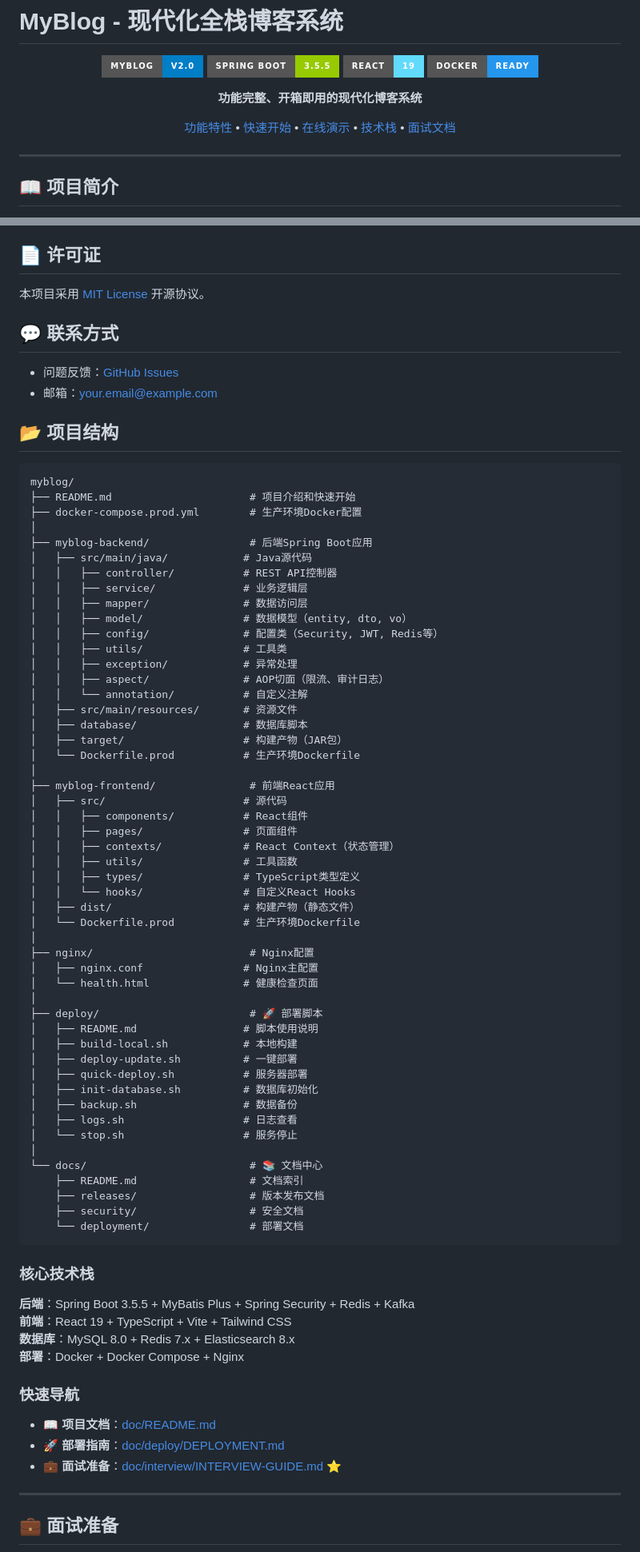
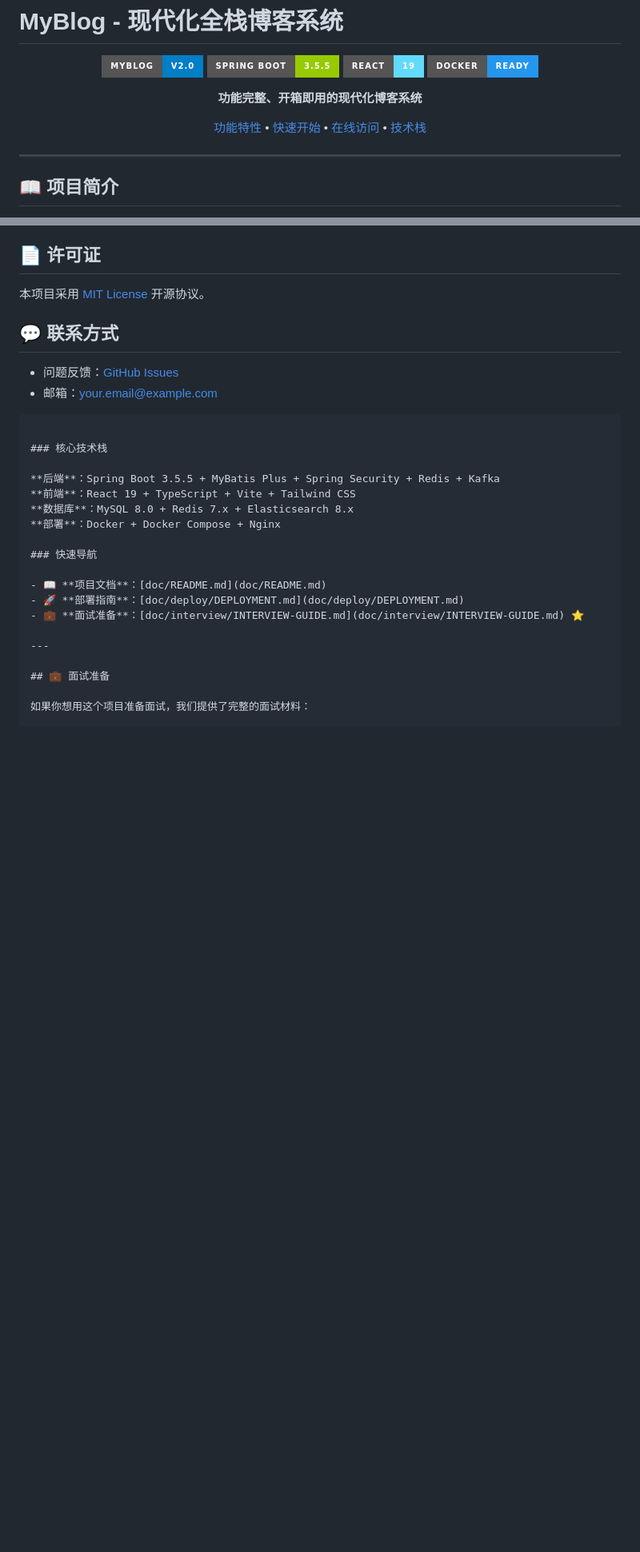
Before and after one commit to slxr925/myblog, a Markdown page: README.md, 2 parts joined by grey strips. Shown at 80% size. Drawn GitHub-style; badges without logos; blank space fills up the shorter version.

Commit message:
调整readme.md

````diff
--- a/README.md
+++ b/README.md
@@ -9,7 +9,7 @@
 
 **功能完整、开箱即用的现代化博客系统**
 
-[功能特性](#-功能特性) • [快速开始](#-快速开始) • [在线演示](http://49.235.139.118:3000) • [技术栈](#-技术栈) • [面试文档](doc/interview/INTERVIEW-GUIDE.md)
+[功能特性](#-功能特性) • [快速开始](#-快速开始) • [在线访问](http://49.235.139.118) • [技术栈](#-技术栈)
 
 </div>
 
@@ -436,59 +436,7 @@ cd deploy
 - 问题反馈：[GitHub Issues](https://github.com/yourname/myblog/issues)
 - 邮箱：your.email@example.com
 
-## 📂 项目结构
 
-```
-myblog/
-├── README.md                      # 项目介绍和快速开始
-├── docker-compose.prod.yml        # 生产环境Docker配置
-│
-├── myblog-backend/                # 后端Spring Boot应用
-│   ├── src/main/java/            # Java源代码
-│   │   ├── controller/           # REST API控制器
-│   │   ├── service/              # 业务逻辑层
-│   │   ├── mapper/               # 数据访问层
-│   │   ├── model/                # 数据模型（entity, dto, vo）
-│   │   ├── config/               # 配置类（Security, JWT, Redis等）
-│   │   ├── utils/                # 工具类
-│   │   ├── exception/            # 异常处理
-│   │   ├── aspect/               # AOP切面（限流、审计日志）
-│   │   └── annotation/           # 自定义注解
-│   ├── src/main/resources/       # 资源文件
-│   ├── database/                 # 数据库脚本
-│   ├── target/                   # 构建产物（JAR包）
-│   └── Dockerfile.prod           # 生产环境Dockerfile
-│
-├── myblog-frontend/               # 前端React应用
-│   ├── src/                      # 源代码
-│   │   ├── components/           # React组件
-│   │   ├── pages/                # 页面组件
-│   │   ├── contexts/             # React Context（状态管理）
-│   │   ├── utils/                # 工具函数
-│   │   ├── types/                # TypeScript类型定义
-│   │   └── hooks/                # 自定义React Hooks
-│   ├── dist/                     # 构建产物（静态文件）
-│   └── Dockerfile.prod           # 生产环境Dockerfile
-│
-├── nginx/                         # Nginx配置
-│   ├── nginx.conf                # Nginx主配置
-│   └── health.html               # 健康检查页面
-│
-├── deploy/                        # 🚀 部署脚本
-│   ├── README.md                 # 脚本使用说明
-│   ├── build-local.sh            # 本地构建
-│   ├── deploy-update.sh          # 一键部署
-│   ├── quick-deploy.sh           # 服务器部署
-│   ├── init-database.sh          # 数据库初始化
-│   ├── backup.sh                 # 数据备份
-│   ├── logs.sh                   # 日志查看
-│   └── stop.sh                   # 服务停止
-│
-└── docs/                          # 📚 文档中心
-    ├── README.md                  # 文档索引
-    ├── releases/                  # 版本发布文档
-    ├── security/                  # 安全文档
-    └── deployment/                # 部署文档
 ```
 
 ### 核心技术栈
````
